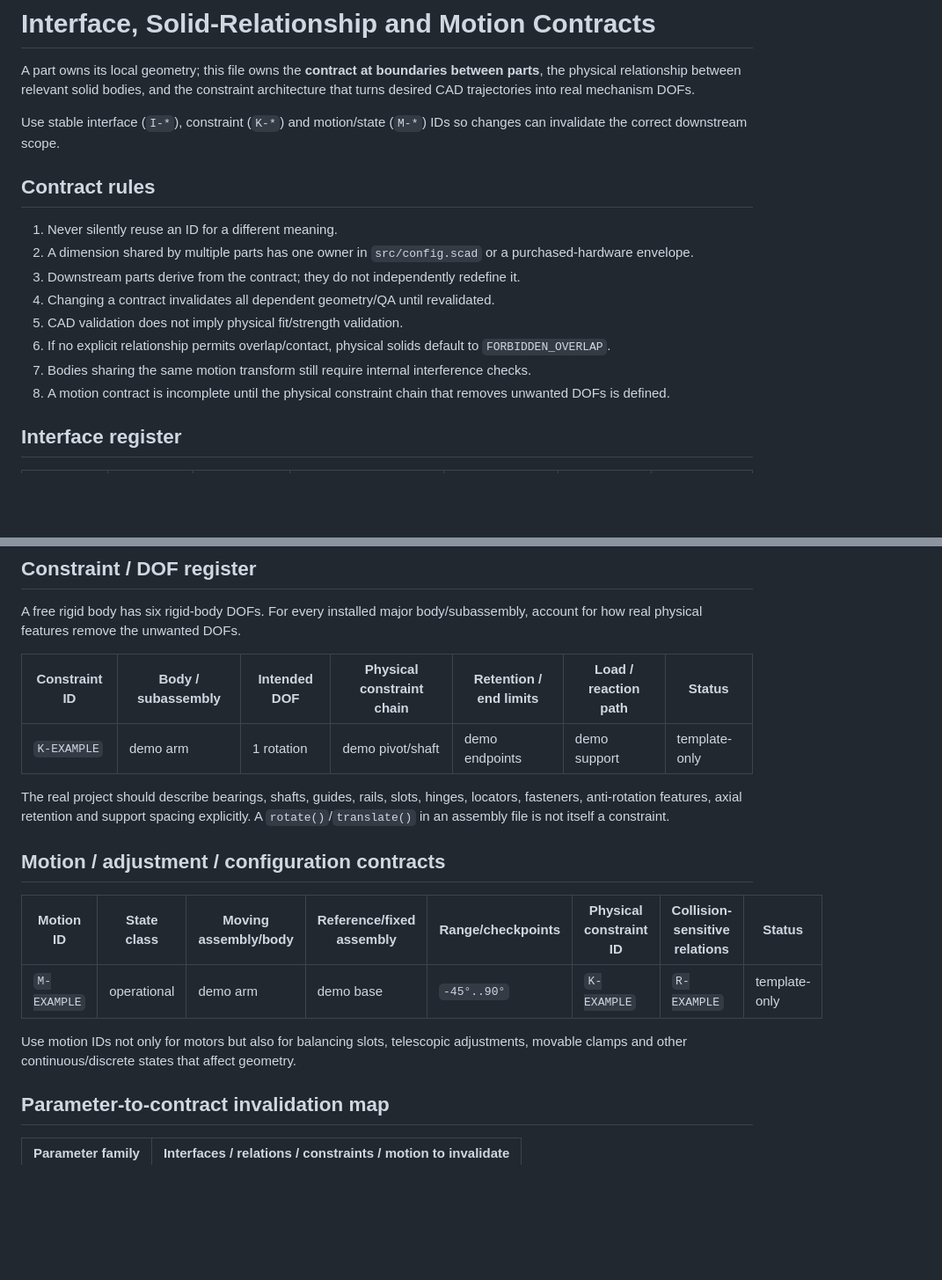
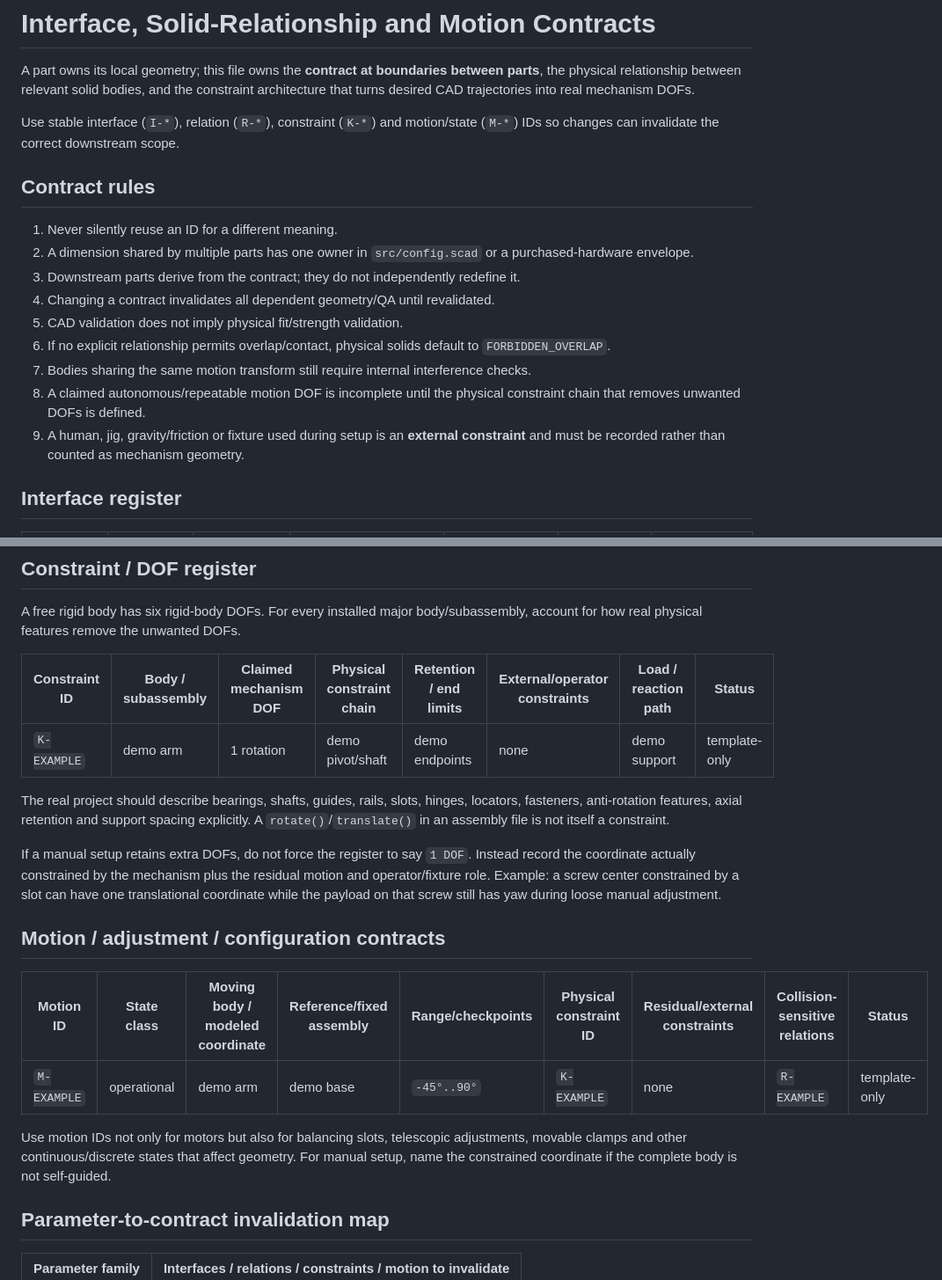
Before and after one commit to NikolaSl/ai-openscad-template, a Markdown page: INTERFACES.md, 2 parts joined by grey strips. Shown at 88% size. GitHub-like rendering; blank space fills up the shorter version.

Commit message:
Track external setup constraints explicitly in interface template

```diff
--- a/INTERFACES.md
+++ b/INTERFACES.md
@@ -2,7 +2,7 @@
 
 A part owns its local geometry; this file owns the **contract at boundaries between parts**, the physical relationship between relevant solid bodies, and the constraint architecture that turns desired CAD trajectories into real mechanism DOFs.
 
-Use stable interface (`I-*`), constraint (`K-*`) and motion/state (`M-*`) IDs so changes can invalidate the correct downstream scope.
+Use stable interface (`I-*`), relation (`R-*`), constraint (`K-*`) and motion/state (`M-*`) IDs so changes can invalidate the correct downstream scope.
 
 ## Contract rules
 
@@ -13,7 +13,8 @@ Use stable interface (`I-*`), constraint (`K-*`) and motion/state (`M-*`) IDs so
 5. CAD validation does not imply physical fit/strength validation.
 6. If no explicit relationship permits overlap/contact, physical solids default to `FORBIDDEN_OVERLAP`.
 7. Bodies sharing the same motion transform still require internal interference checks.
-8. A motion contract is incomplete until the physical constraint chain that removes unwanted DOFs is defined.
+8. A claimed autonomous/repeatable motion DOF is incomplete until the physical constraint chain that removes unwanted DOFs is defined.
+9. A human, jig, gravity/friction or fixture used during setup is an **external constraint** and must be recorded rather than counted as mechanism geometry.
 
 ## Interface register
 
@@ -50,19 +51,21 @@ An intentional contact is an explicit exception, not a reason to omit the body f
 
 A free rigid body has six rigid-body DOFs. For every installed major body/subassembly, account for how real physical features remove the unwanted DOFs.
 
-| Constraint ID | Body / subassembly | Intended DOF | Physical constraint chain | Retention / end limits | Load / reaction path | Status |
-|---|---|---|---|---|---|---|
-| `K-EXAMPLE` | demo arm | 1 rotation | demo pivot/shaft | demo endpoints | demo support | template-only |
+| Constraint ID | Body / subassembly | Claimed mechanism DOF | Physical constraint chain | Retention / end limits | External/operator constraints | Load / reaction path | Status |
+|---|---|---|---|---|---|---|---|
+| `K-EXAMPLE` | demo arm | 1 rotation | demo pivot/shaft | demo endpoints | none | demo support | template-only |
 
 The real project should describe bearings, shafts, guides, rails, slots, hinges, locators, fasteners, anti-rotation features, axial retention and support spacing explicitly. A `rotate()`/`translate()` in an assembly file is not itself a constraint.
 
+If a manual setup retains extra DOFs, do not force the register to say `1 DOF`. Instead record the coordinate actually constrained by the mechanism plus the residual motion and operator/fixture role. Example: a screw center constrained by a slot can have one translational coordinate while the payload on that screw still has yaw during loose manual adjustment.
+
 ## Motion / adjustment / configuration contracts
 
-| Motion ID | State class | Moving assembly/body | Reference/fixed assembly | Range/checkpoints | Physical constraint ID | Collision-sensitive relations | Status |
-|---|---|---|---|---|---|---|---|
-| `M-EXAMPLE` | operational | demo arm | demo base | `-45°..90°` | `K-EXAMPLE` | `R-EXAMPLE` | template-only |
+| Motion ID | State class | Moving body / modeled coordinate | Reference/fixed assembly | Range/checkpoints | Physical constraint ID | Residual/external constraints | Collision-sensitive relations | Status |
+|---|---|---|---|---|---|---|---|---|
+| `M-EXAMPLE` | operational | demo arm | demo base | `-45°..90°` | `K-EXAMPLE` | none | `R-EXAMPLE` | template-only |
 
-Use motion IDs not only for motors but also for balancing slots, telescopic adjustments, movable clamps and other continuous/discrete states that affect geometry.
+Use motion IDs not only for motors but also for balancing slots, telescopic adjustments, movable clamps and other continuous/discrete states that affect geometry. For manual setup, name the constrained coordinate if the complete body is not self-guided.
 
 ## Parameter-to-contract invalidation map
 
```
